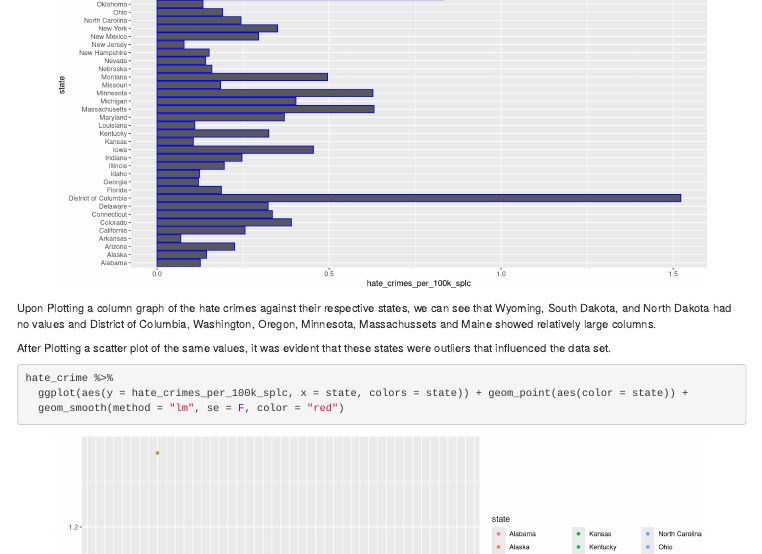
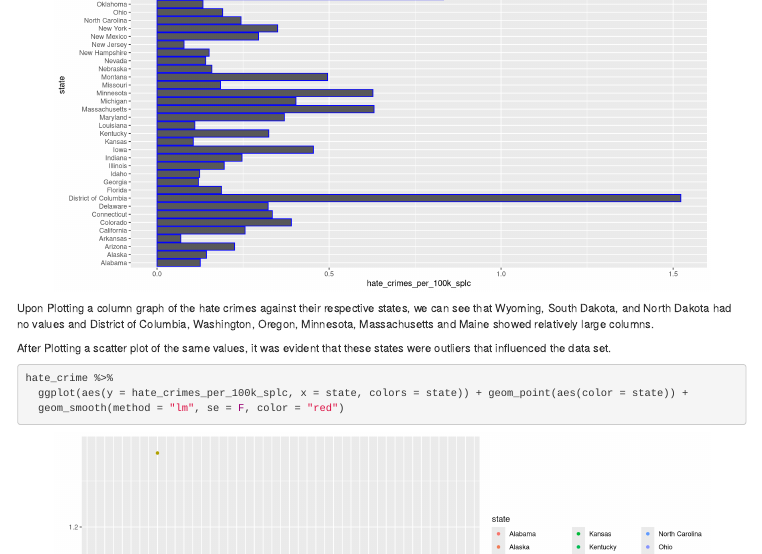
Before and after one commit to vihardesu/biostats_final_project, an R Markdown document (final_project_regression_analysis.Rmd): the page in a window 1100 px wide, from 4430 px down. Rendered offline with R 4.5, knitr and Pandoc, with nearby package versions; some code elsewhere in the file could not run offline; column names are cleaned by a stand-in for the janitor package.

Commit message:
minor changes in outlier analyses

````diff
--- a/final_project_regression_analysis.Rmd
+++ b/final_project_regression_analysis.Rmd
@@ -194,7 +194,7 @@ hate_crime %>%
 ggplot(aes(x = hate_crimes_per_100k_splc, y = state, colors = state)) + geom_col(color = "blue")
 ```
 
-Upon Plotting a column graph of the hate crimes against their respective states, we can see that Wyoming, South Dakota, and North Dakota had no values and District of Columbia, Washington, Oregon, Minnesota, Massachussets and Maine showed relatively large columns.
+Upon Plotting a column graph of the hate crimes against their respective states, we can see that Wyoming, South Dakota, and North Dakota had no values and District of Columbia, Washington, Oregon, Minnesota, Massachusetts and Maine showed relatively large columns.
 
 After Plotting a scatter plot of the same values, it was evident that these states were outliers that influenced the data set.
 
````
Also changed, not shown: final_project_regression_analysis.Rmd (1 more changed lines).
